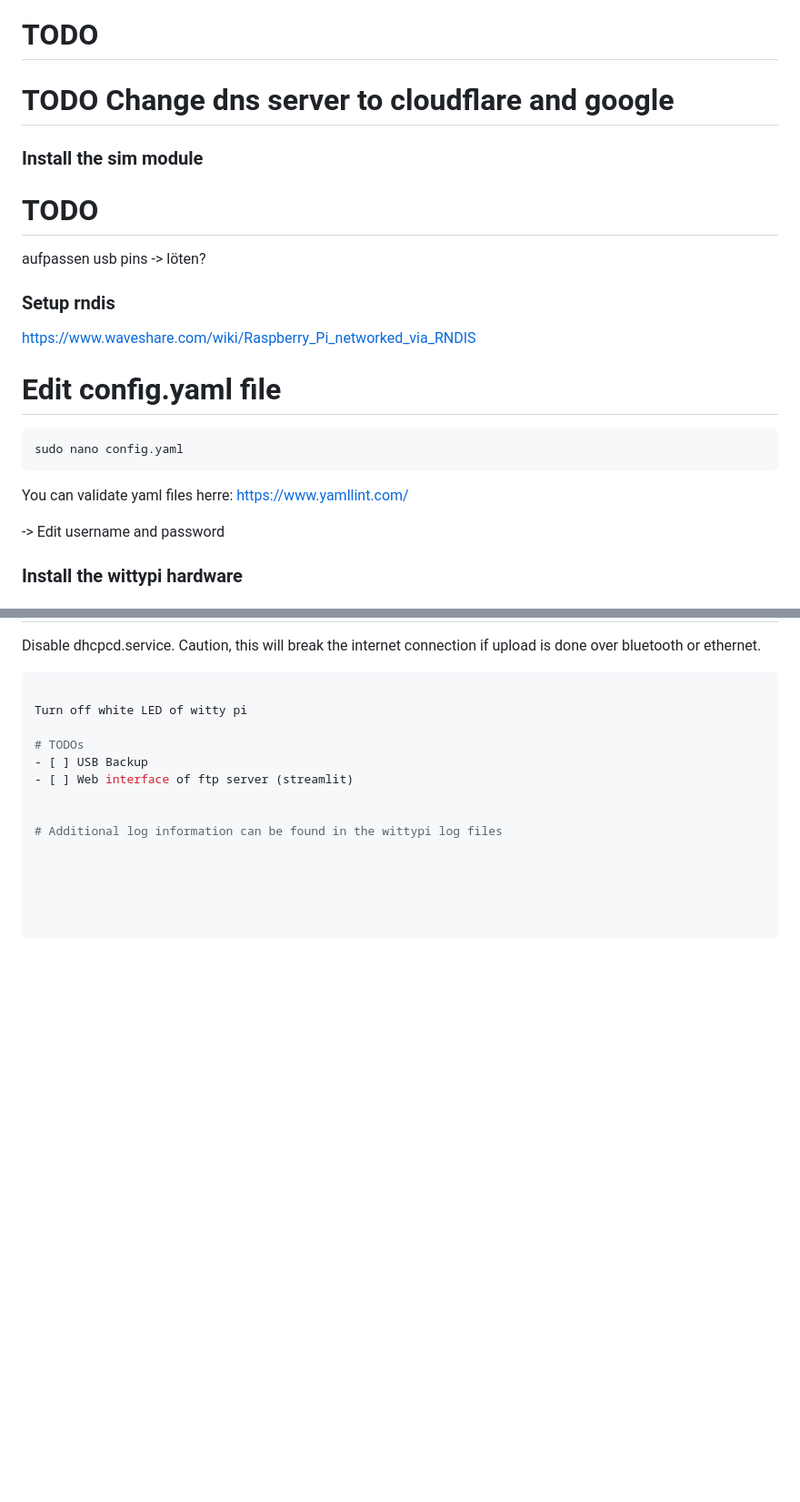
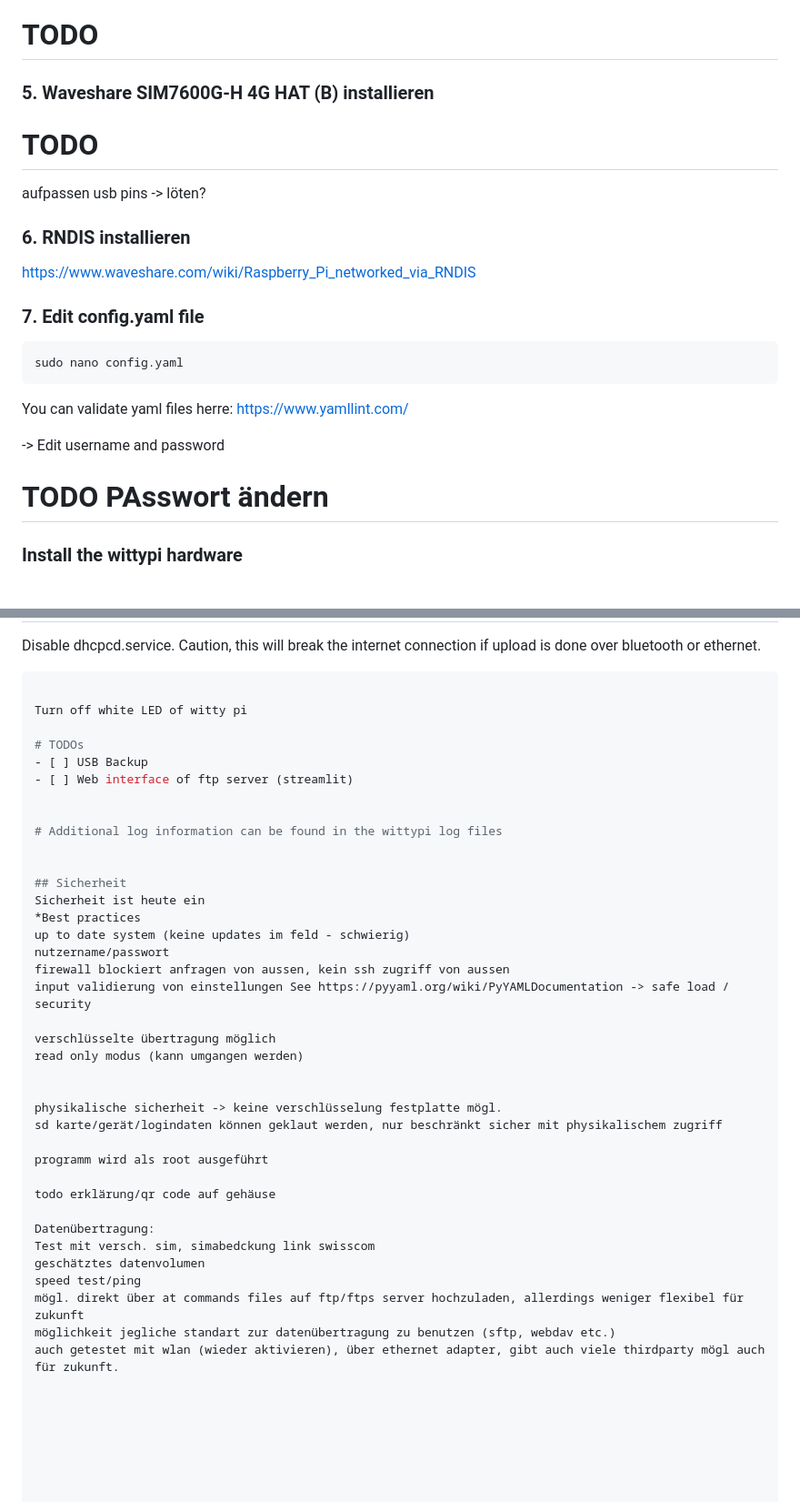
Before and after one commit to Eagleshot/GlacierCam, a Markdown page: README.md, 2 parts joined by grey strips. Shown at 91% size. Rendered like a GitHub page; blank space fills up the shorter version.

````diff
--- a/README.md
+++ b/README.md
@@ -29,21 +59,21 @@ https://sourceforge.net/projects/win32diskimager/
 # TODO
 
-# TODO Change dns server to cloudflare and google
-
-### Install the sim module
+### 5. Waveshare SIM7600G-H 4G HAT (B) installieren
 # TODO
 aufpassen usb pins -> löten?
 
-### Setup rndis
+### 6. RNDIS installieren
 https://www.waveshare.com/wiki/Raspberry_Pi_networked_via_RNDIS
 
-# Edit config.yaml file
+### 7. Edit config.yaml file
 ```bash
 sudo nano config.yaml
 ```
 You can validate yaml files herre: https://www.yamllint.com/
 
 -> Edit username and password
+
+# TODO PAsswort ändern
 
 ### Install the wittypi hardware
 # TODO
@@ -117,3 +147,31 @@ Turn off white LED of witty pi
 
 
 # Additional log information can be found in the wittypi log files
+
+
+## Sicherheit
+Sicherheit ist heute ein
+*Best practices
+up to date system (keine updates im feld - schwierig)
+nutzername/passwort
+firewall blockiert anfragen von aussen, kein ssh zugriff von aussen
+input validierung von einstellungen See https://pyyaml.org/wiki/PyYAMLDocumentation -> safe load / security
+
+verschlüsselte übertragung möglich
+read only modus (kann umgangen werden)
+
+
+physikalische sicherheit -> keine verschlüsselung festplatte mögl.
+sd karte/gerät/logindaten können geklaut werden, nur beschränkt sicher mit physikalischem zugriff
+
+programm wird als root ausgeführt
+
+todo erklärung/qr code auf gehäuse
+
+Datenübertragung:
+Test mit versch. sim, simabedckung link swisscom
+geschätztes datenvolumen
+speed test/ping
+mögl. direkt über at commands files auf ftp/ftps server hochzuladen, allerdings weniger flexibel für zukunft
+möglichkeit jegliche standart zur datenübertragung zu benutzen (sftp, webdav etc.)
+auch getestet mit wlan (wieder aktivieren), über ethernet adapter, gibt auch viele thirdparty mögl auch für zukunft.
````
Also changed, not shown: other parts of README.md (+45 -15 lines).
